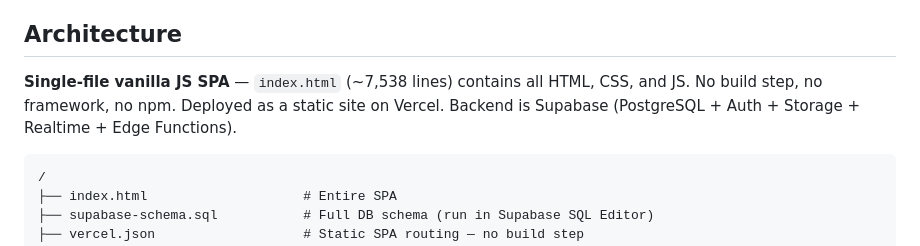
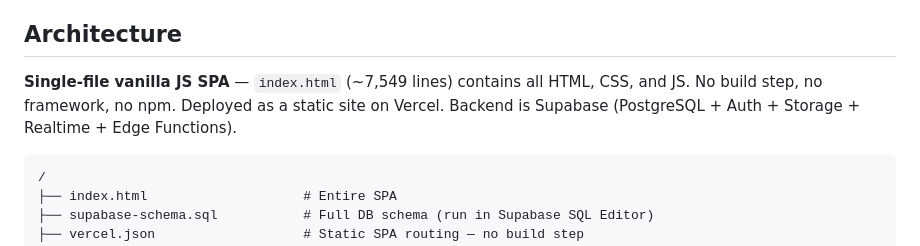
Before and after one commit to CGabbert59/Renovo-co-archive, a Markdown page: CLAUDE.md, the part around the change. Drawn GitHub-style.

Commit message:
docs: sync index.html line count to 7,549 in CLAUDE.md and README.md
Co-Authored-By: Claude Sonnet 4.6 <noreply@anthropic.com>
Claude-Session: https://claude.ai/code/session_01BZGpCougxAMCz1n9Q85qRw

````diff
--- a/CLAUDE.md
+++ b/CLAUDE.md
@@ -6,7 +6,7 @@ Internal CRM and operations platform for Renovo Co., an Airbnb cleaning and stag
 
 ## Architecture
 
-**Single-file vanilla JS SPA** — `index.html` (~7,538 lines) contains all HTML, CSS, and JS. No build step, no framework, no npm. Deployed as a static site on Vercel. Backend is Supabase (PostgreSQL + Auth + Storage + Realtime + Edge Functions).
+**Single-file vanilla JS SPA** — `index.html` (~7,549 lines) contains all HTML, CSS, and JS. No build step, no framework, no npm. Deployed as a static site on Vercel. Backend is Supabase (PostgreSQL + Auth + Storage + Realtime + Edge Functions).
 
 ```
 /
````
Also changed, not shown: README.md (+2 -2 lines).
